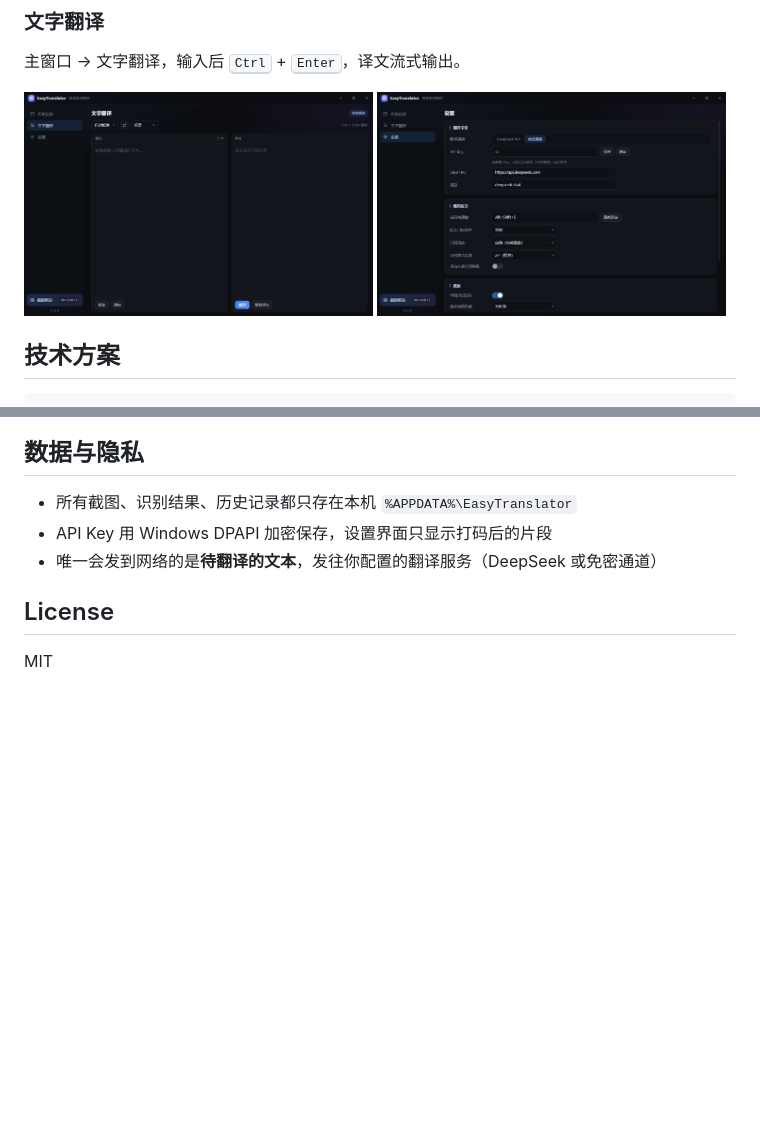
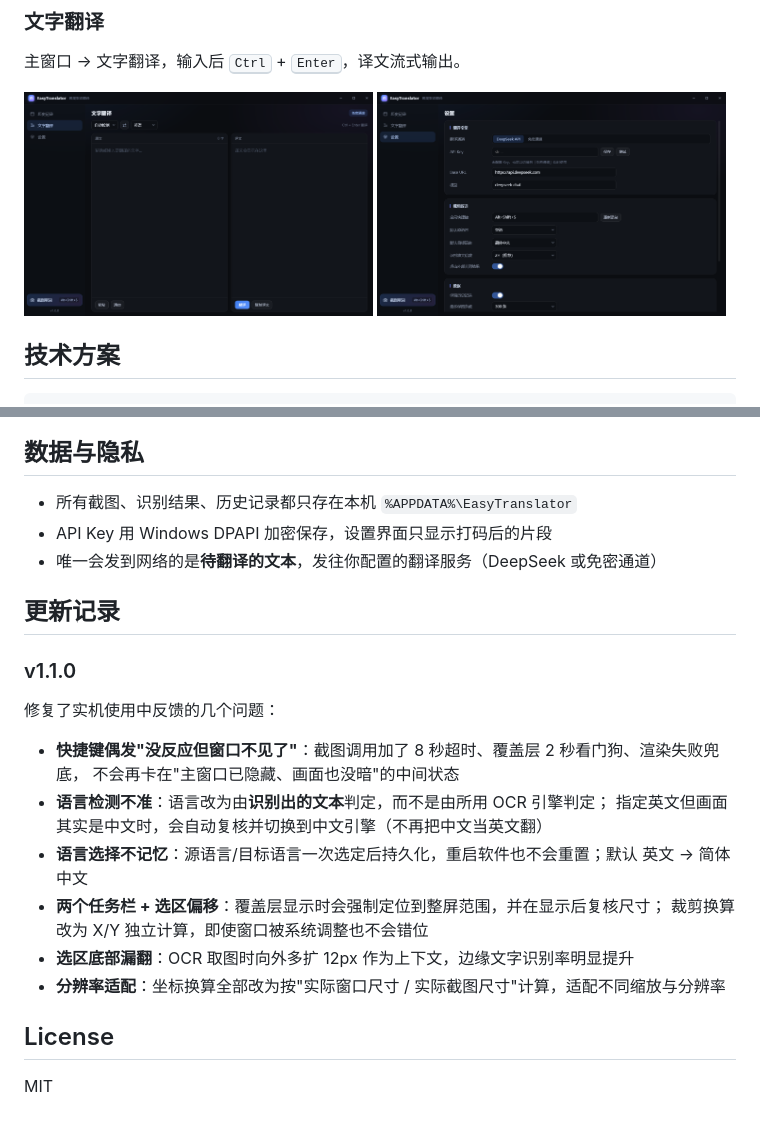
Before and after one commit to juierstore/easy-translator, a Markdown page: README.md, 2 parts joined by grey strips. Rendered like a GitHub page; pictures changed too: docs/ui-settings.png; blank space fills up the shorter version.

```diff
--- a/README.md
+++ b/README.md
@@ -199,6 +199,22 @@ npx electron . --snap
 - API Key 用 Windows DPAPI 加密保存，设置界面只显示打码后的片段
 - 唯一会发到网络的是**待翻译的文本**，发往你配置的翻译服务（DeepSeek 或免密通道）
 
+## 更新记录
+
+### v1.1.0
+
+修复了实机使用中反馈的几个问题：
+
+- **快捷键偶发"没反应但窗口不见了"**：截图调用加了 8 秒超时、覆盖层 2 秒看门狗、渲染失败兜底，
+  不会再卡在"主窗口已隐藏、画面也没暗"的中间状态
+- **语言检测不准**：语言改为由**识别出的文本**判定，而不是由所用 OCR 引擎判定；
+  指定英文但画面其实是中文时，会自动复核并切换到中文引擎（不再把中文当英文翻）
+- **语言选择不记忆**：源语言/目标语言一次选定后持久化，重启软件也不会重置；默认 英文 → 简体中文
+- **两个任务栏 + 选区偏移**：覆盖层显示时会强制定位到整屏范围，并在显示后复核尺寸；
+  裁剪换算改为 X/Y 独立计算，即使窗口被系统调整也不会错位
+- **选区底部漏翻**：OCR 取图时向外多扩 12px 作为上下文，边缘文字识别率明显提升
+- **分辨率适配**：坐标换算全部改为按"实际窗口尺寸 / 实际截图尺寸"计算，适配不同缩放与分辨率
+
 ## License
 
 MIT
```
Also changed, not shown: 11 other files.
